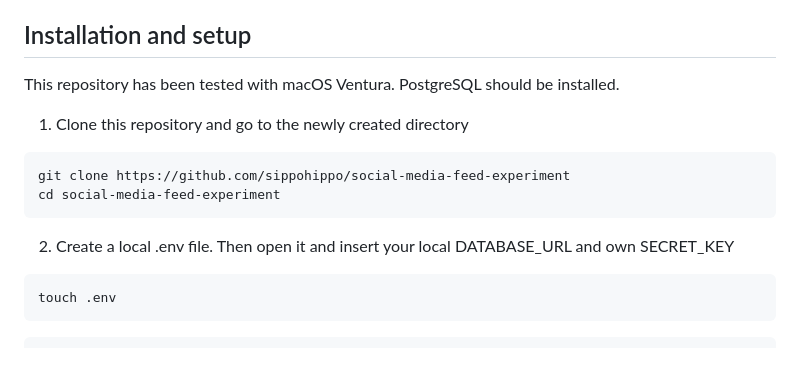
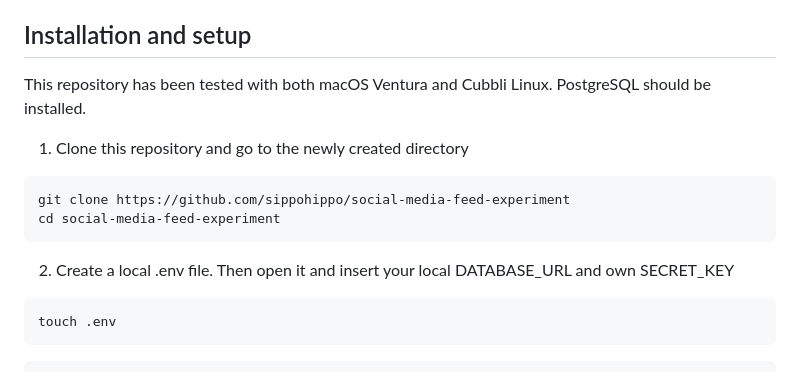
Before and after one commit to sippohippo/social-media-feed-experiment, a Markdown page: README.md, the part around the change. GitHub-like rendering.

````diff
--- a/README.md
+++ b/README.md
@@ -11,7 +11,7 @@ The three "real" test profiles in the test data of this public Github repository
 
 ## Installation and setup
 
-This repository has been tested with macOS Ventura. PostgreSQL should be installed.
+This repository has been tested with both macOS Ventura and Cubbli Linux. PostgreSQL should be installed.
 
 1. Clone this repository and go to the newly created directory
 
@@ -21,7 +21,6 @@ cd social-media-feed-experiment
 ```
 
 2. Create a local .env file. Then open it and insert your local DATABASE_URL and own SECRET_KEY
-
 
 ```bash
 touch .env
````
